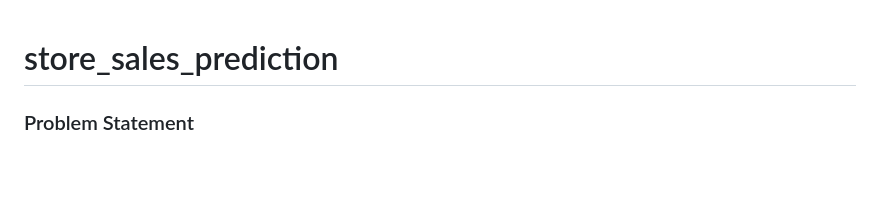
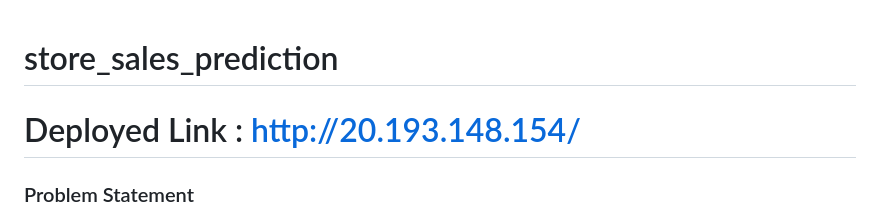
Before and after one commit to deepanshu03091995/store_sales_prediction, a Markdown page: README.md, the part around the change. GitHub-like rendering; blank space fills up the shorter version.

```diff
--- a/README.md
+++ b/README.md
@@ -1,5 +1,5 @@
 # store_sales_prediction
-
+# Deployed Link : http://20.193.148.154/
 
 ### Problem Statement
 Nowadays, shopping malls and Big Marts keep track of individual item sales data in
```
